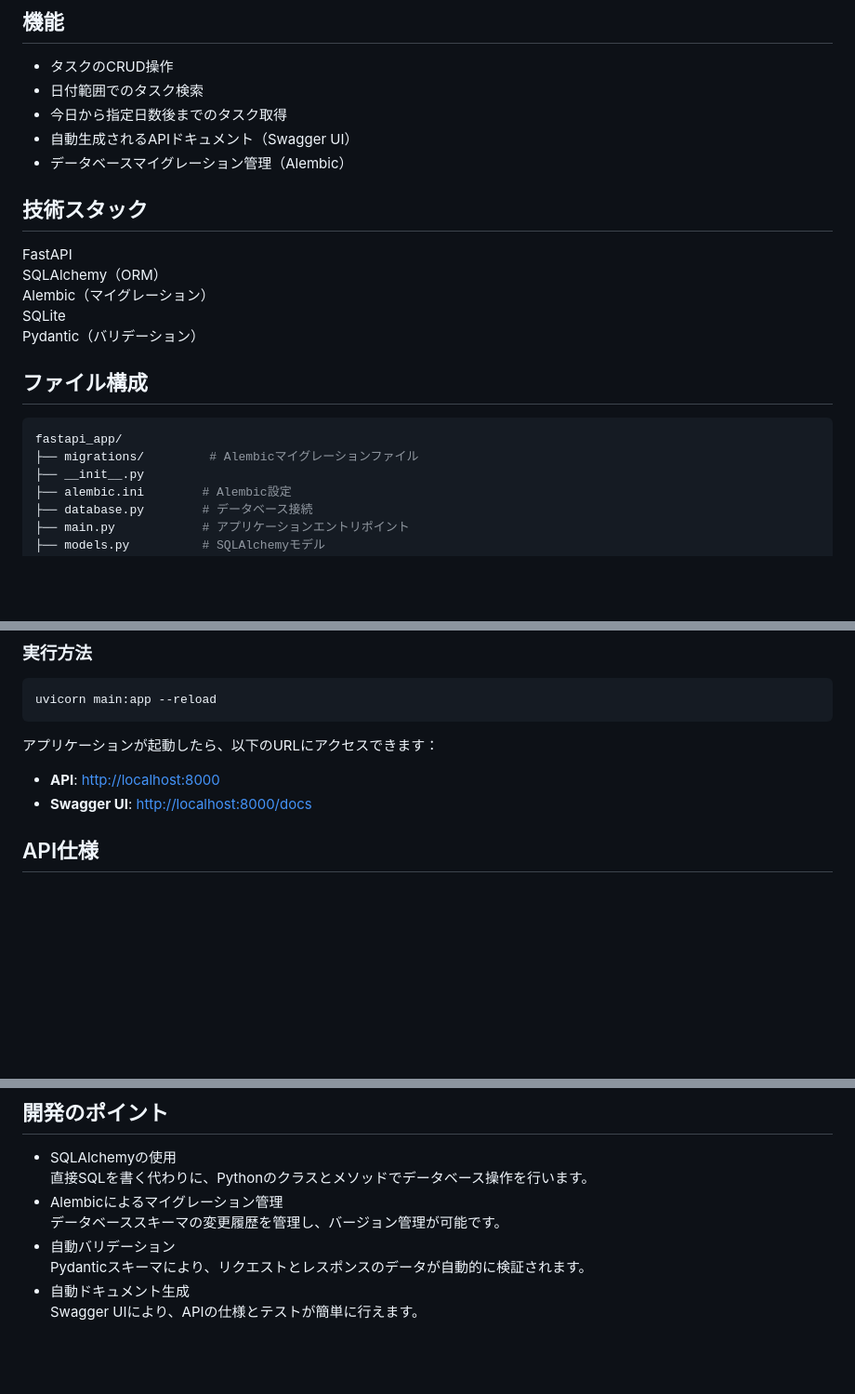
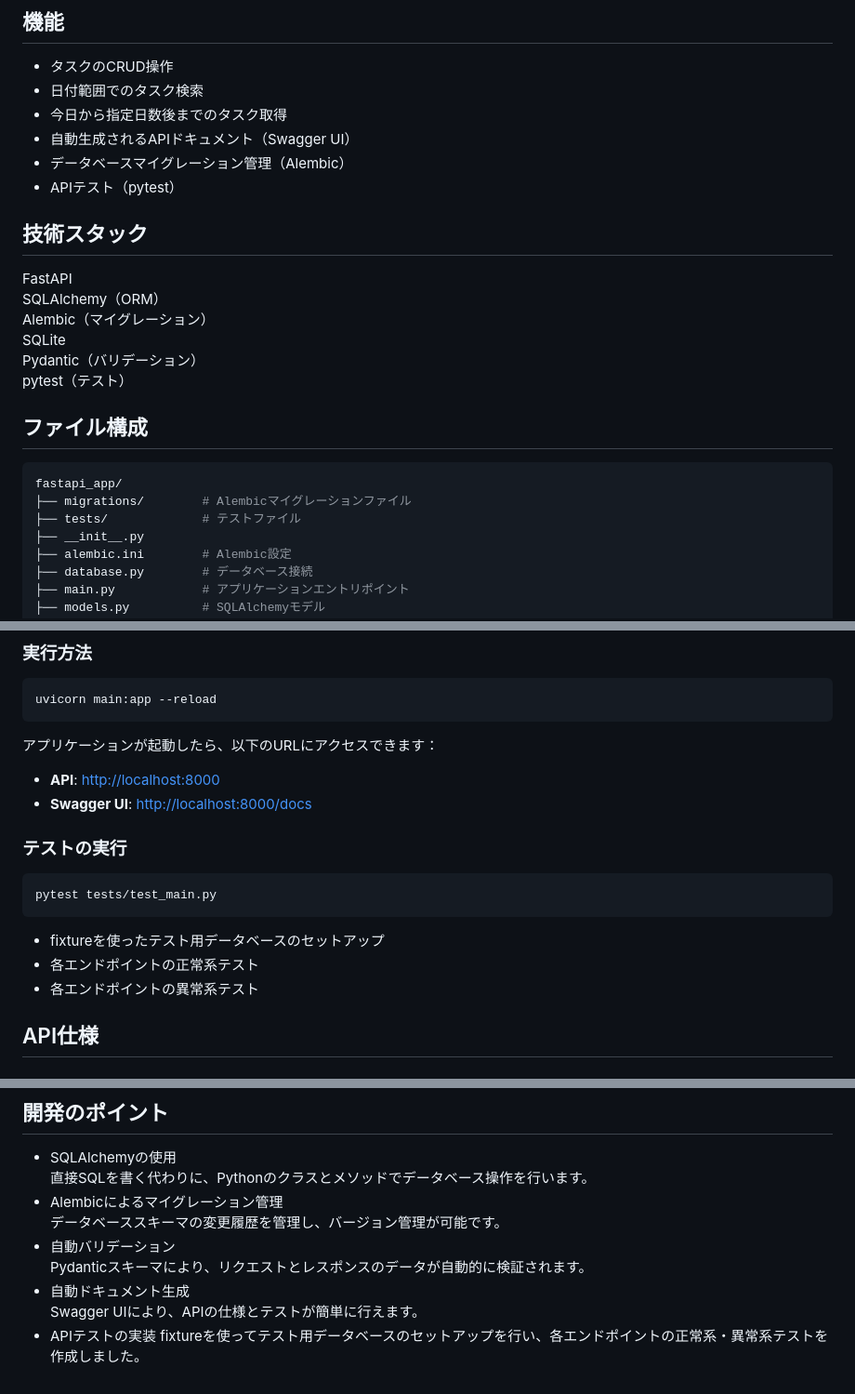
Before and after one commit to tanaka343/task_app, a Markdown page: fastapi-app/README.md, 3 parts joined by grey strips. Shown: that part at 93% size. Rendered like a GitHub page; blank space fills up the shorter version.

Commit message:
README.mdにAPIテストに関するセクションを追加し、テストの実行方法や内容を明記

````diff
--- a/fastapi-app/README.md
+++ b/fastapi-app/README.md
@@ -9,6 +9,7 @@ FastAPIとSQLAlchemyを使用したタスク管理APIです。学習用のため
 - 今日から指定日数後までのタスク取得
 - 自動生成されるAPIドキュメント（Swagger UI）
 - データベースマイグレーション管理（Alembic）
+- APIテスト（pytest）
 
 ## 技術スタック
 
@@ -16,13 +17,15 @@ FastAPI\
 SQLAlchemy（ORM）\
 Alembic（マイグレーション）\
 SQLite\
-Pydantic（バリデーション）
+Pydantic（バリデーション）\
+pytest（テスト）
 
 ## ファイル構成
 
 ```python
 fastapi_app/
-├── migrations/         # Alembicマイグレーションファイル
+├── migrations/        # Alembicマイグレーションファイル
+├── tests/             # テストファイル
 ├── __init__.py
 ├── alembic.ini        # Alembic設定
 ├── database.py        # データベース接続
@@ -65,6 +68,15 @@ uvicorn main:app --reload
 
 - **API**: <http://localhost:8000>
 - **Swagger UI**: <http://localhost:8000/docs>
+
+### テストの実行
+```bash
+pytest tests/test_main.py
+```
+
+- fixtureを使ったテスト用データベースのセットアップ
+- 各エンドポイントの正常系テスト
+- 各エンドポイントの異常系テスト
 
 ## API仕様
 
@@ -175,3 +187,5 @@ DELETE /items/{id}
 Pydanticスキーマにより、リクエストとレスポンスのデータが自動的に検証されます。
 - 自動ドキュメント生成\
 Swagger UIにより、APIの仕様とテストが簡単に行えます。
+- APIテストの実装
+fixtureを使ってテスト用データベースのセットアップを行い、各エンドポイントの正常系・異常系テストを作成しました。
````
